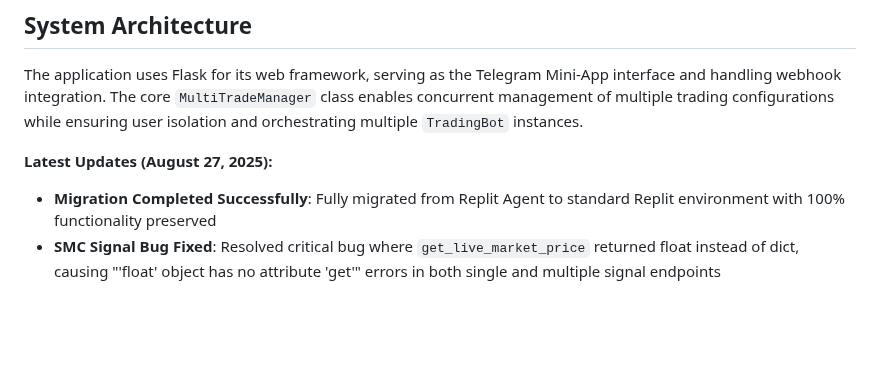
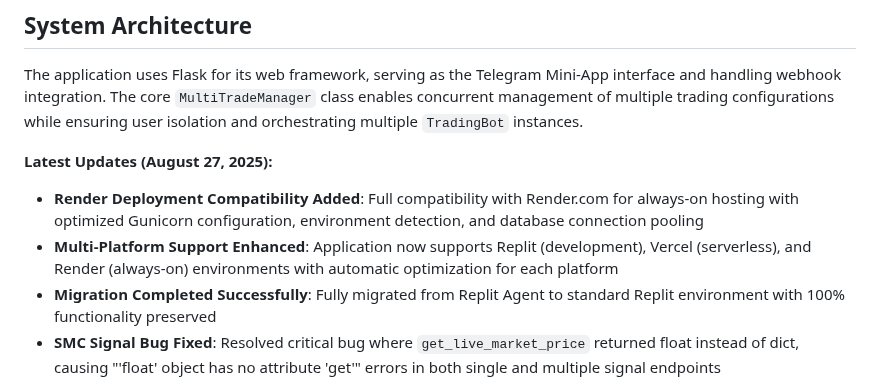
Before and after one commit to dumbCodesOnly/V, a Markdown page: replit.md, the part around the change. Drawn GitHub-style; blank space fills up the shorter version.

Commit message:
Enhance application compatibility for various deployment environments
Update documentation to include Render.com deployment instructions, specifying Gunicorn configuration and environment variable usage for seamless integration.

Replit-Commit-Author: Agent
Replit-Commit-Session-Id: 1dad0506-b5cd-4f7c-a0e5-90f36b35db81
Replit-Commit-Checkpoint-Type: full_checkpoint
Replit-Commit-Screenshot-Url: https://storage.googleapis.com/screenshot-production-us-central1/b34eeb14-2399-4771-b7dd-d09c320c41e0/1dad0506-b5cd-4f7c-a0e5-90f36b35db81/0Qxou9v

```diff
--- a/replit.md
+++ b/replit.md
@@ -10,6 +10,8 @@ Preferred communication style: Simple, everyday language.
 The application uses Flask for its web framework, serving as the Telegram Mini-App interface and handling webhook integration. The core `MultiTradeManager` class enables concurrent management of multiple trading configurations while ensuring user isolation and orchestrating multiple `TradingBot` instances.
 
 **Latest Updates (August 27, 2025):**
+- **Render Deployment Compatibility Added**: Full compatibility with Render.com for always-on hosting with optimized Gunicorn configuration, environment detection, and database connection pooling
+- **Multi-Platform Support Enhanced**: Application now supports Replit (development), Vercel (serverless), and Render (always-on) environments with automatic optimization for each platform
 - **Migration Completed Successfully**: Fully migrated from Replit Agent to standard Replit environment with 100% functionality preserved
 - **SMC Signal Bug Fixed**: Resolved critical bug where `get_live_market_price` returned float instead of dict, causing "'float' object has no attribute 'get'" errors in both single and multiple signal endpoints
 - **SMC Signals Now Working**: Frontend now displays live SMC signals correctly - currently showing 4 active signals (ETHUSDT 70%, ADAUSDT 60%, SOLUSDT 90% VERY STRONG, XRPUSDT 90% VERY STRONG)
```
